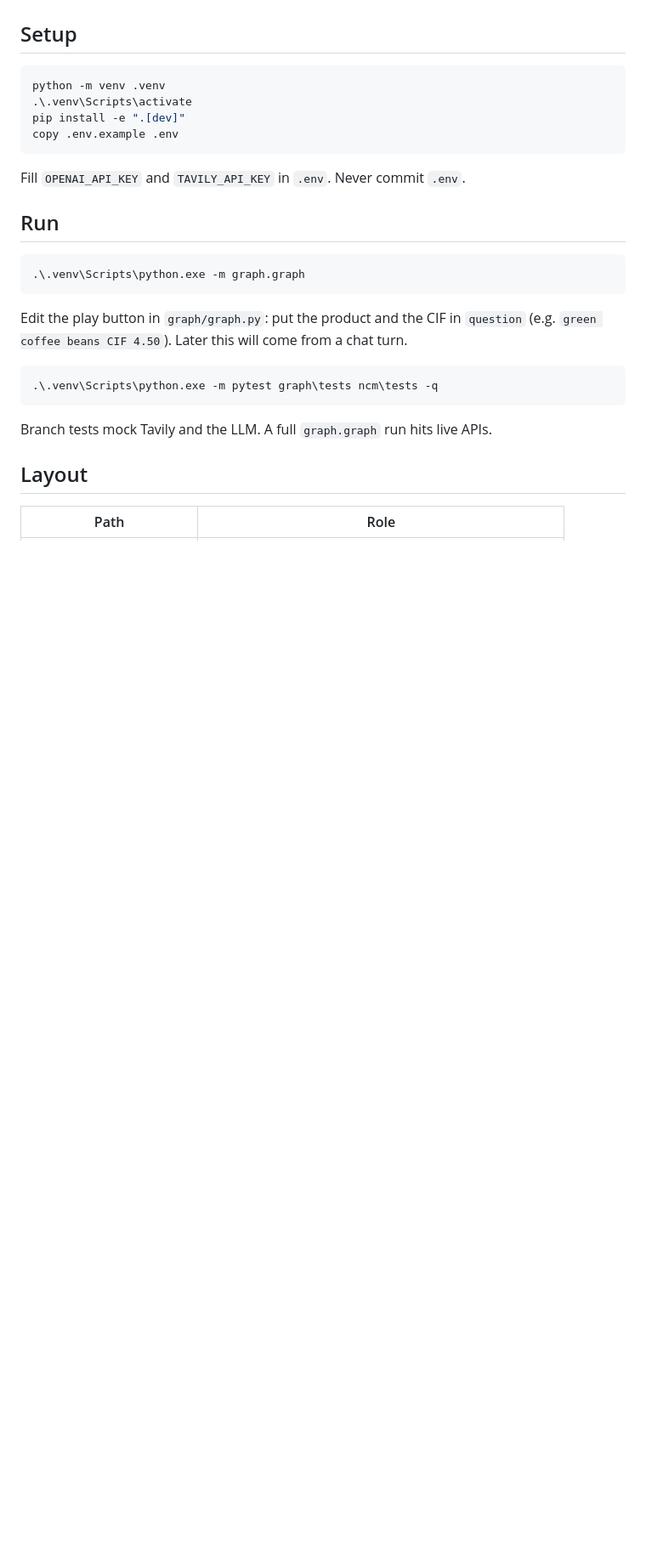
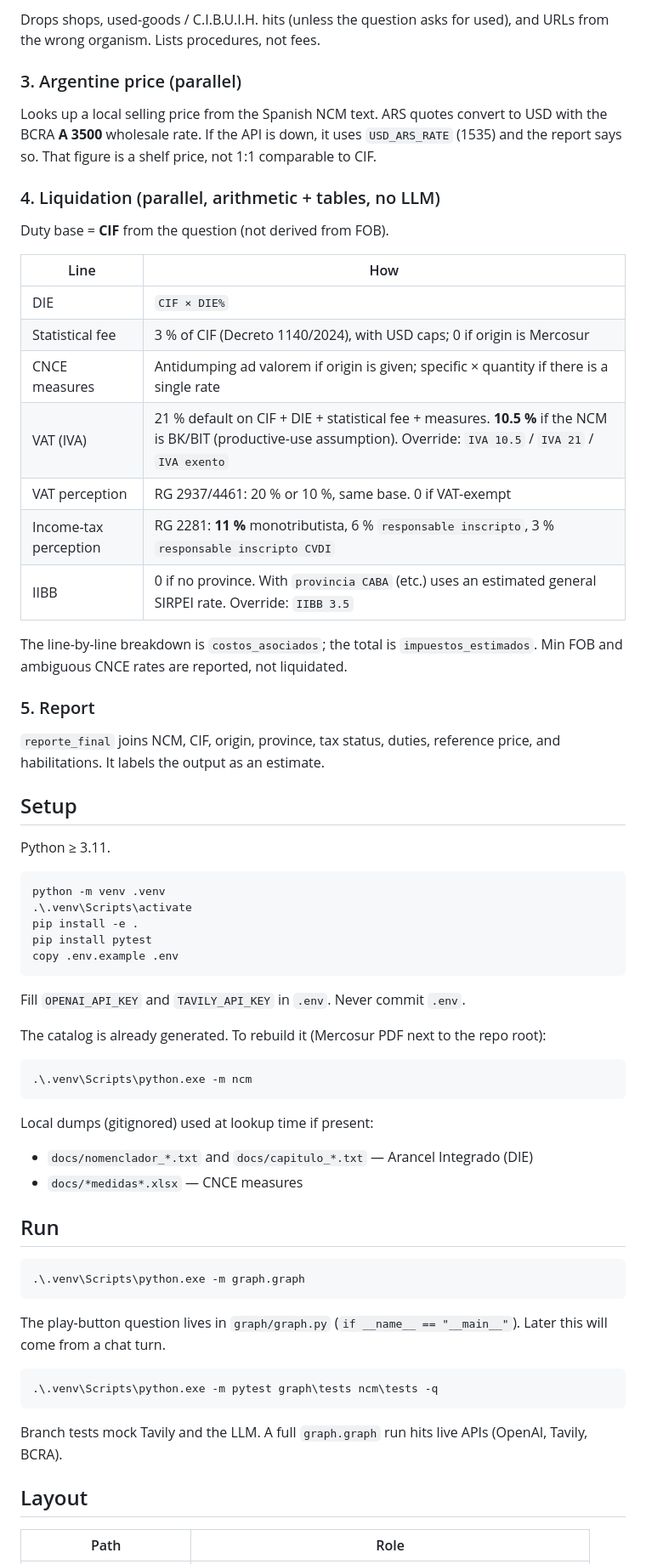
Before and after one commit to leandroomargarcia/IMPOAI, a Markdown page: README.md, the part around the change printed below. Shown: that part at 85% size. Drawn GitHub-style; blank space fills up the shorter version.

````diff
--- a/README.md
+++ b/README.md
@@ -25,14 +42,53 @@ If `docs/nomenclador_*.txt` and `docs/capitulo_*.txt` (Arancel Integrado dumps)
+Drops shops, used-goods / C.I.B.U.I.H. hits (unless the question asks for used), and URLs from the wrong organism. Lists procedures, not fees.
+
+### 3. Argentine price (parallel)
+
+Looks up a local selling price from the Spanish NCM text. ARS quotes convert to USD with the BCRA **A 3500** wholesale rate. If the API is down, it uses `USD_ARS_RATE` (1535) and the report says so. That figure is a shelf price, not 1:1 comparable to CIF.
+
+### 4. Liquidation (parallel, arithmetic + tables, no LLM)
+
+Duty base = **CIF** from the question (not derived from FOB).
+
+| Line | How |
+|---|---|
+| DIE | `CIF × DIE%` |
+| Statistical fee | 3 % of CIF (Decreto 1140/2024), with USD caps; 0 if origin is Mercosur |
+| CNCE measures | Antidumping ad valorem if origin is given; specific × quantity if there is a single rate |
+| VAT (IVA) | 21 % default on CIF + DIE + statistical fee + measures. **10.5 %** if the NCM is BK/BIT (productive-use assumption). Override: `IVA 10.5` / `IVA 21` / `IVA exento` |
+| VAT perception | RG 2937/4461: 20 % or 10 %, same base. 0 if VAT-exempt |
+| Income-tax perception | RG 2281: **11 %** monotributista, 6 % `responsable inscripto`, 3 % `responsable inscripto CVDI` |
+| IIBB | 0 if no province. With `provincia CABA` (etc.) uses an estimated general SIRPEI rate. Override: `IIBB 3.5` |
+
+The line-by-line breakdown is `costos_asociados`; the total is `impuestos_estimados`. Min FOB and ambiguous CNCE rates are reported, not liquidated.
+
+### 5. Report
+
+`reporte_final` joins NCM, CIF, origin, province, tax status, duties, reference price, and habilitations. It labels the output as an estimate.
 
 ## Setup
+
+Python ≥ 3.11.
 
 ```powershell
 python -m venv .venv
 .\.venv\Scripts\activate
-pip install -e ".[dev]"
+pip install -e .
+pip install pytest
 copy .env.example .env
 ```
 
 Fill `OPENAI_API_KEY` and `TAVILY_API_KEY` in `.env`. Never commit `.env`.
+
+The catalog is already generated. To rebuild it (Mercosur PDF next to the repo root):
+
+```powershell
+.\.venv\Scripts\python.exe -m ncm
+```
+
+Local dumps (gitignored) used at lookup time if present:
+
+- `docs/nomenclador_*.txt` and `docs/capitulo_*.txt` — Arancel Integrado (DIE)
+- `docs/*medidas*.xlsx` — CNCE measures
 
 ## Run
 
@@ -40,13 +96,13 @@ Fill `OPENAI_API_KEY` and `TAVILY_API_KEY` in `.env`. Never commit `.env`.
 .\.venv\Scripts\python.exe -m graph.graph
 ```
 
-Edit the play button in `graph/graph.py`: put the product and the CIF in `question` (e.g. `green coffee beans CIF 4.50`). Later this will come from a chat turn.
+The play-button question lives in `graph/graph.py` (`if __name__ == "__main__"`). Later this will come from a chat turn.
 
 ```powershell
 .\.venv\Scripts\python.exe -m pytest graph\tests ncm\tests -q
 ```
 
-Branch tests mock Tavily and the LLM. A full `graph.graph` run hits live APIs.
+Branch tests mock Tavily and the LLM. A full `graph.graph` run hits live APIs (OpenAI, Tavily, BCRA).
 
 ## Layout
 
````
Also changed, not shown: other parts of README.md (+37 -19 lines), TODO.md (+56 -53 lines), docs/architecture.png, 12 other files.
